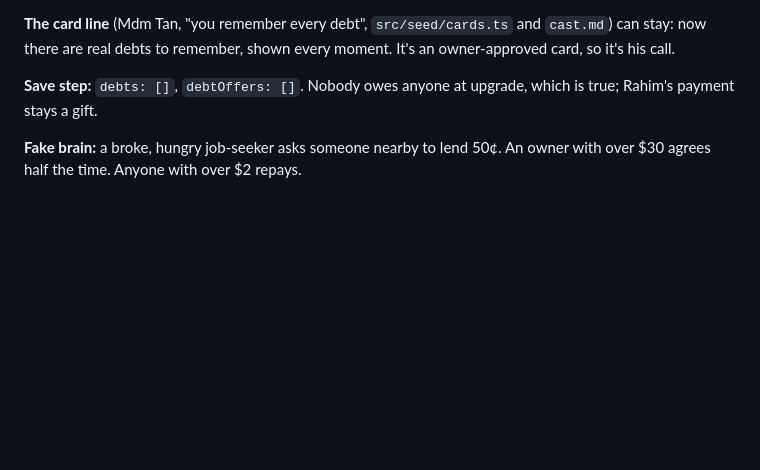
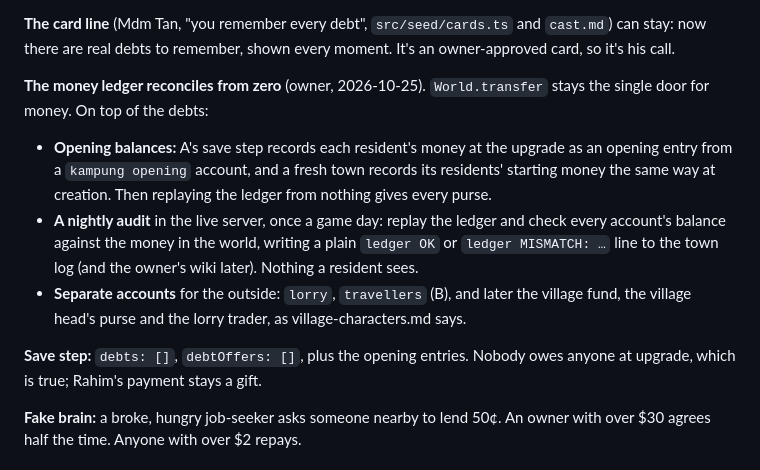
Before and after one commit to kopipengsiewdai/pixel-kampung, a Markdown page: docs/design/daily-life.md, the part around the change. GitHub-like rendering; blank space fills up the shorter version.

Commit message:
docs: daily life note adds opening balances and a nightly ledger audit

```diff
--- a/docs/design/daily-life.md
+++ b/docs/design/daily-life.md
@@ -74,8 +74,22 @@ talk-circles (a)):
 and `cast.md`) can stay: now there are real debts to remember, shown every
 moment. It's an owner-approved card, so it's his call.
 
-**Save step:** `debts: []`, `debtOffers: []`. Nobody owes anyone at upgrade,
-which is true; Rahim's payment stays a gift.
+**The money ledger reconciles from zero** (owner, 2026-10-25). `World.transfer`
+stays the single door for money. On top of the debts:
+- **Opening balances:** A's save step records each resident's money at the
+  upgrade as an opening entry from a `kampung opening` account, and a fresh
+  town records its residents' starting money the same way at creation. Then
+  replaying the ledger from nothing gives every purse.
+- **A nightly audit** in the live server, once a game day: replay the ledger
+  and check every account's balance against the money in the world, writing
+  a plain `ledger OK` or `ledger MISMATCH: …` line to the town log (and the
+  owner's wiki later). Nothing a resident sees.
+- **Separate accounts** for the outside: `lorry`, `travellers` (B), and
+  later the village fund, the village head's purse and the lorry trader, as
+  village-characters.md says.
+
+**Save step:** `debts: []`, `debtOffers: []`, plus the opening entries.
+Nobody owes anyone at upgrade, which is true; Rahim's payment stays a gift.
 
 **Fake brain:** a broke, hungry job-seeker asks someone nearby to lend 50¢.
 An owner with over $30 agrees half the time. Anyone with over $2 repays.
```
